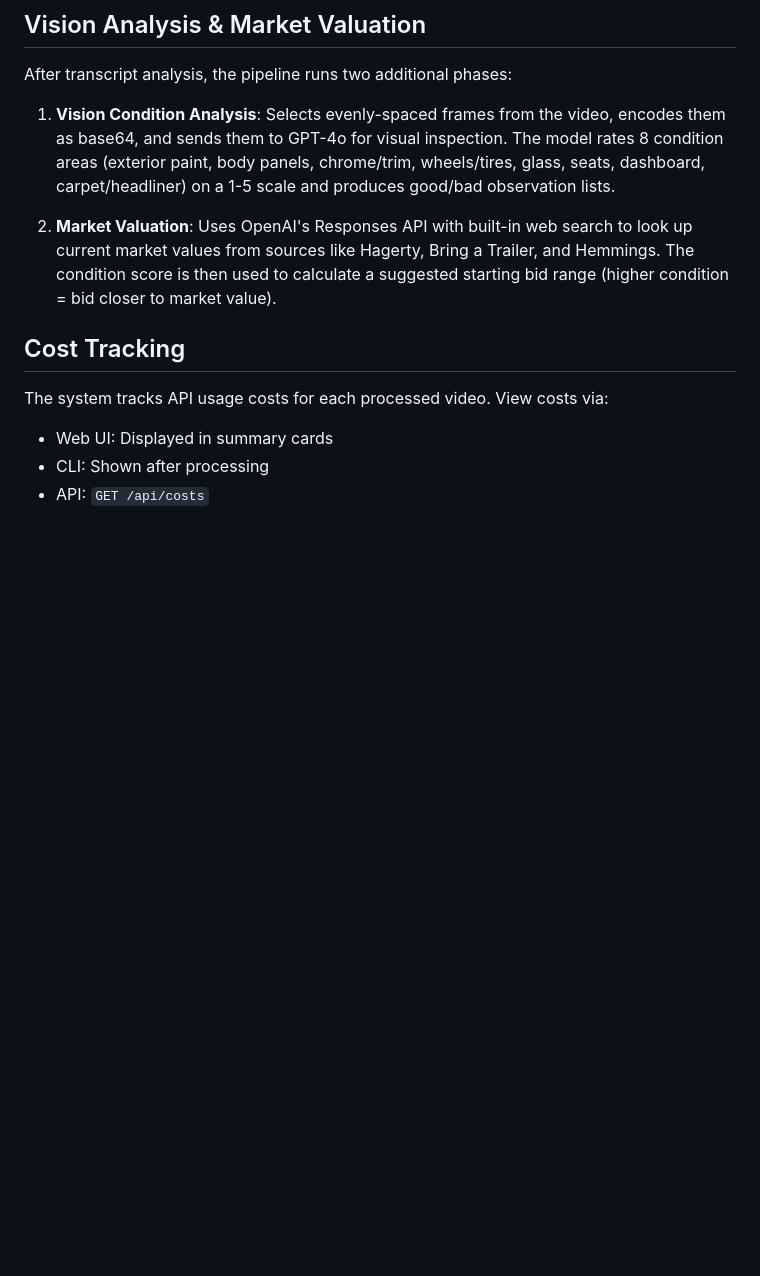
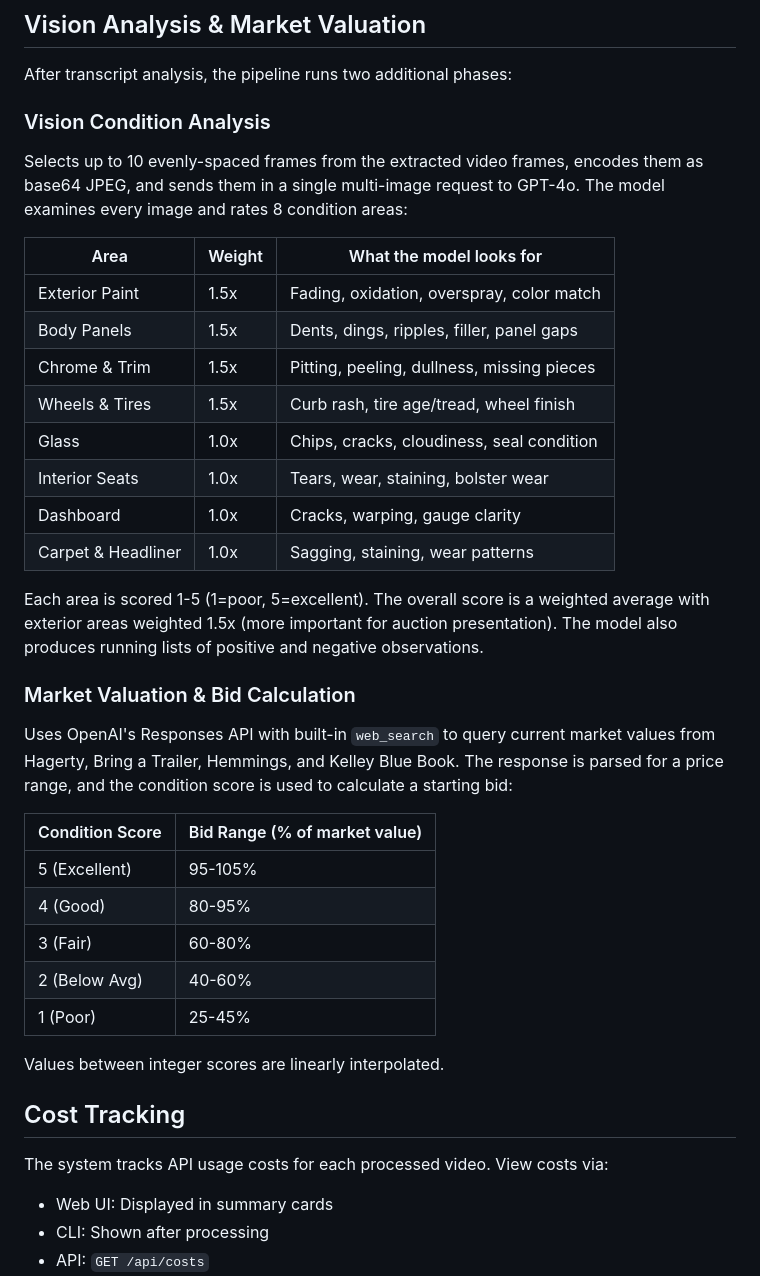
Before and after one commit to wolfgangjblack/Classic-Car-Analysis, a Markdown page: README.md, the part around one of its changes. Drawn GitHub-style; blank space fills up the shorter version.

```diff
--- a/README.md
+++ b/README.md
@@ -191,9 +203,36 @@ The system uses specialized AI agents to extract information:
 
 After transcript analysis, the pipeline runs two additional phases:
 
-1. **Vision Condition Analysis**: Selects evenly-spaced frames from the video, encodes them as base64, and sends them to GPT-4o for visual inspection. The model rates 8 condition areas (exterior paint, body panels, chrome/trim, wheels/tires, glass, seats, dashboard, carpet/headliner) on a 1-5 scale and produces good/bad observation lists.
+### Vision Condition Analysis
 
-2. **Market Valuation**: Uses OpenAI's Responses API with built-in web search to look up current market values from sources like Hagerty, Bring a Trailer, and Hemmings. The condition score is then used to calculate a suggested starting bid range (higher condition = bid closer to market value).
+Selects up to 10 evenly-spaced frames from the extracted video frames, encodes them as base64 JPEG, and sends them in a single multi-image request to GPT-4o. The model examines every image and rates 8 condition areas:
+
+| Area | Weight | What the model looks for |
+|------|--------|--------------------------|
+| Exterior Paint | 1.5x | Fading, oxidation, overspray, color match |
+| Body Panels | 1.5x | Dents, dings, ripples, filler, panel gaps |
+| Chrome & Trim | 1.5x | Pitting, peeling, dullness, missing pieces |
+| Wheels & Tires | 1.5x | Curb rash, tire age/tread, wheel finish |
+| Glass | 1.0x | Chips, cracks, cloudiness, seal condition |
+| Interior Seats | 1.0x | Tears, wear, staining, bolster wear |
+| Dashboard | 1.0x | Cracks, warping, gauge clarity |
+| Carpet & Headliner | 1.0x | Sagging, staining, wear patterns |
+
+Each area is scored 1-5 (1=poor, 5=excellent). The overall score is a weighted average with exterior areas weighted 1.5x (more important for auction presentation). The model also produces running lists of positive and negative observations.
+
+### Market Valuation & Bid Calculation
+
+Uses OpenAI's Responses API with built-in `web_search` to query current market values from Hagerty, Bring a Trailer, Hemmings, and Kelley Blue Book. The response is parsed for a price range, and the condition score is used to calculate a starting bid:
+
+| Condition Score | Bid Range (% of market value) |
+|-----------------|-------------------------------|
+| 5 (Excellent) | 95-105% |
+| 4 (Good) | 80-95% |
+| 3 (Fair) | 60-80% |
+| 2 (Below Avg) | 40-60% |
+| 1 (Poor) | 25-45% |
+
+Values between integer scores are linearly interpolated.
 
 ## Cost Tracking
 
```
Also changed, not shown: other parts of README.md (+32 -20 lines), assets/output_ex.png (added).
